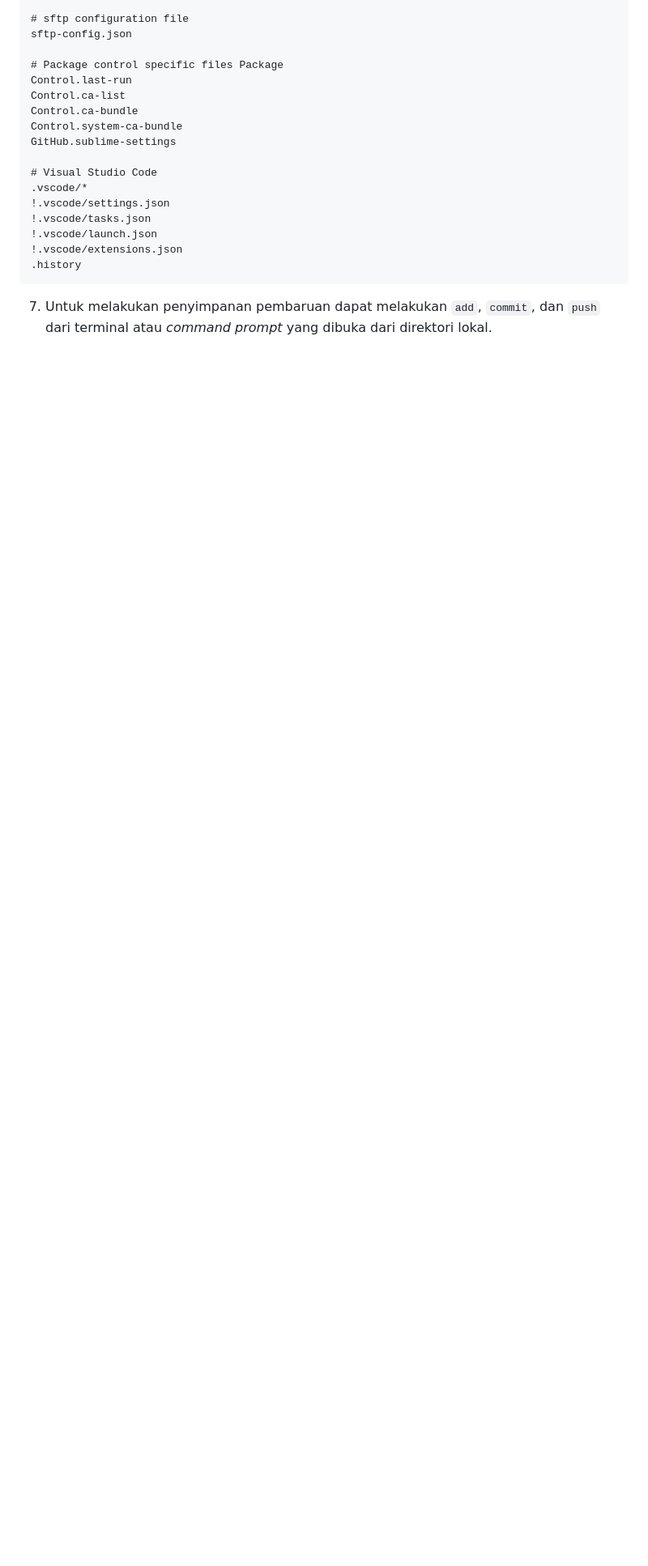
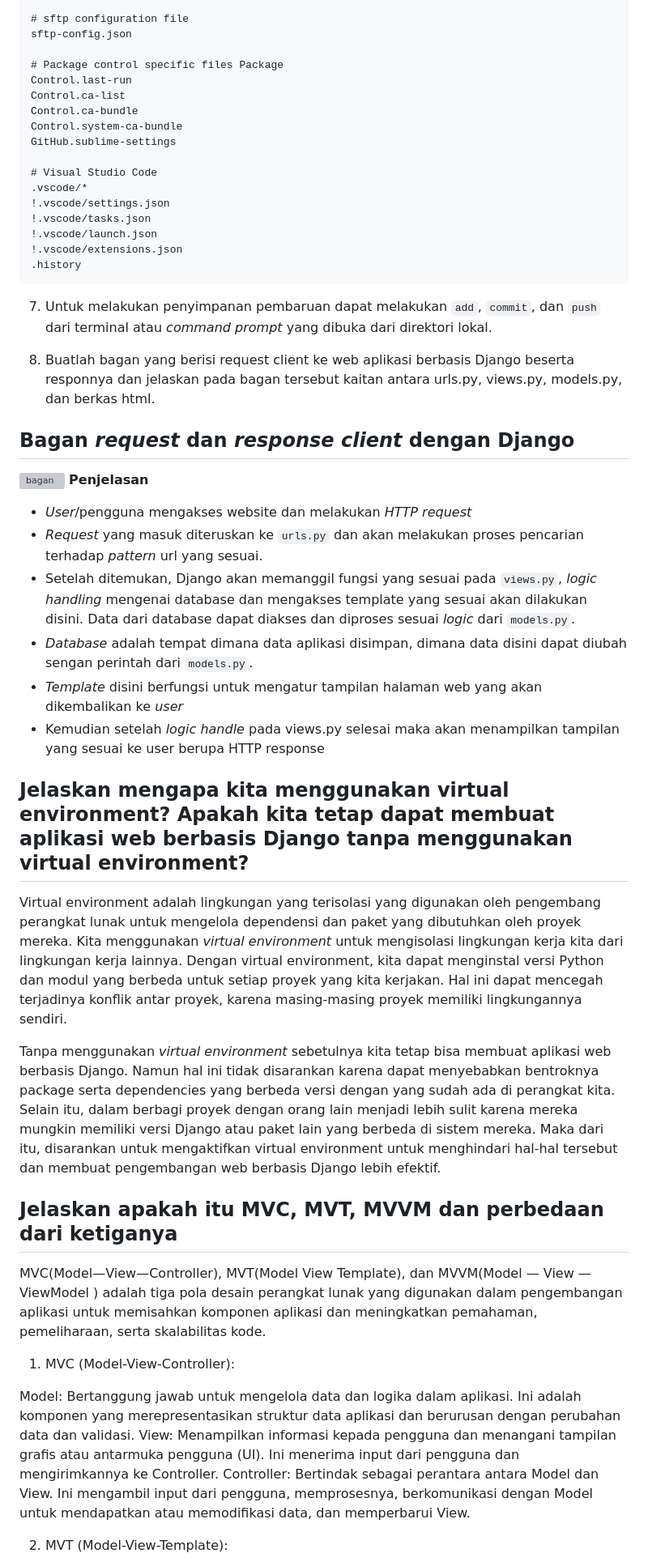
Before and after one commit to suryata/home_shop, a Markdown page: README.md, the part around the change printed below. Shown: that part at 81% size. Drawn GitHub-style; blank space fills up the shorter version; grey boxes are pictures that could not be loaded.

Commit message:
penyelesaian README.md

````diff
--- a/README.md
+++ b/README.md
@@ -307,3 +303,32 @@ GitHub.sublime-settings
 .history
 ```
 7. Untuk melakukan penyimpanan pembaruan dapat melakukan `add`, `commit`, dan `push` dari terminal atau *command prompt* yang dibuka dari direktori lokal.
+
+2. Buatlah bagan yang berisi request client ke web aplikasi berbasis Django beserta responnya dan jelaskan pada bagan tersebut kaitan antara urls.py, views.py, models.py, dan berkas html.
+## **Bagan *request* dan *response client* dengan Django**
+![bagan](https://cdn.discordapp.com/attachments/1037716635227799613/1151366728345993226/image0.jpg)
+**Penjelasan**
+* *User*/pengguna mengakses website dan melakukan *HTTP request*
+* *Request* yang masuk diteruskan ke `urls.py` dan akan melakukan proses pencarian terhadap *pattern* url yang sesuai.
+* Setelah ditemukan, Django akan memanggil fungsi yang sesuai pada `views.py`, *logic handling* mengenai database dan mengakses template yang sesuai akan dilakukan disini. Data dari database dapat diakses dan diproses sesuai *logic* dari `models.py`.
+* *Database* adalah tempat dimana data aplikasi disimpan, dimana data disini dapat diubah sengan perintah dari `models.py`.
+* *Template* disini berfungsi untuk mengatur tampilan halaman web yang akan dikembalikan ke *user*
+* Kemudian setelah *logic handle* pada views.py selesai maka akan menampilkan tampilan yang sesuai ke user berupa HTTP response
+
+## **Jelaskan mengapa kita menggunakan virtual environment? Apakah kita tetap dapat membuat aplikasi web berbasis Django tanpa menggunakan virtual environment?**
+
+Virtual environment adalah lingkungan yang terisolasi yang digunakan oleh pengembang perangkat lunak untuk mengelola dependensi dan paket yang dibutuhkan oleh proyek mereka. Kita menggunakan *virtual environment* untuk mengisolasi lingkungan kerja kita dari lingkungan kerja lainnya. Dengan virtual environment, kita dapat menginstal versi Python dan modul yang berbeda untuk setiap proyek yang kita kerjakan. Hal ini dapat mencegah terjadinya konflik antar proyek, karena masing-masing proyek memiliki lingkungannya sendiri.
+
+Tanpa menggunakan *virtual environment* sebetulnya kita tetap bisa membuat aplikasi web berbasis Django. Namun hal ini tidak disarankan karena dapat menyebabkan bentroknya package serta dependencies yang berbeda versi dengan yang sudah ada di perangkat kita. Selain itu, dalam berbagi proyek dengan orang lain menjadi lebih sulit karena mereka mungkin memiliki versi Django atau paket lain yang berbeda di sistem mereka. Maka dari itu, disarankan untuk mengaktifkan virtual environment untuk menghindari hal-hal tersebut dan membuat pengembangan web berbasis Django lebih efektif.
+
+## **Jelaskan apakah itu MVC, MVT, MVVM dan perbedaan dari ketiganya**
+MVC(Model—View—Controller), MVT(Model View Template), dan MVVM(Model — View — ViewModel ) adalah tiga pola desain perangkat lunak yang digunakan dalam pengembangan aplikasi untuk memisahkan komponen aplikasi dan meningkatkan pemahaman, pemeliharaan, serta skalabilitas kode.
+
+1. MVC (Model-View-Controller):
+
+Model: Bertanggung jawab untuk mengelola data dan logika dalam aplikasi. Ini adalah komponen yang merepresentasikan struktur data aplikasi dan berurusan dengan perubahan data dan validasi.
+View: Menampilkan informasi kepada pengguna dan menangani tampilan grafis atau antarmuka pengguna (UI). Ini menerima input dari pengguna dan mengirimkannya ke Controller.
+Controller: Bertindak sebagai perantara antara Model dan View. Ini mengambil input dari pengguna, memprosesnya, berkomunikasi dengan Model untuk mendapatkan atau memodifikasi data, dan memperbarui View.
+
+2. MVT (Model-View-Template):
+
````
Also changed, not shown: other parts of README.md (+17 -4 lines).
